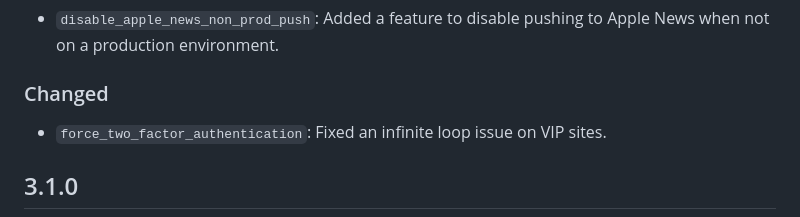
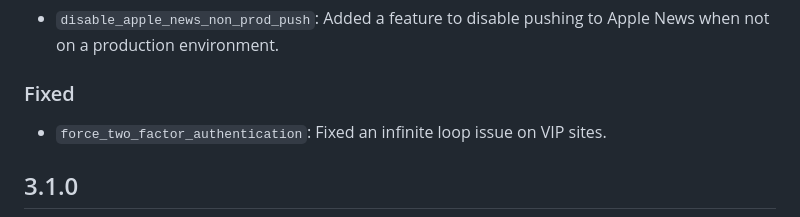
Before and after one commit to alleyinteractive/wp-alleyvate, a Markdown page: CHANGELOG.md, the part around the change. GitHub-like rendering.

Commit message:
Use correct changelog header

```diff
--- a/CHANGELOG.md
+++ b/CHANGELOG.md
@@ -8,7 +8,7 @@ This library adheres to [Semantic Versioning](https://semver.org/) and [Keep a C
 
 * `disable_apple_news_non_prod_push`: Added a feature to disable pushing to Apple News when not on a production environment.
 
-### Changed
+### Fixed
 
 * `force_two_factor_authentication`: Fixed an infinite loop issue on VIP sites.
 
```
